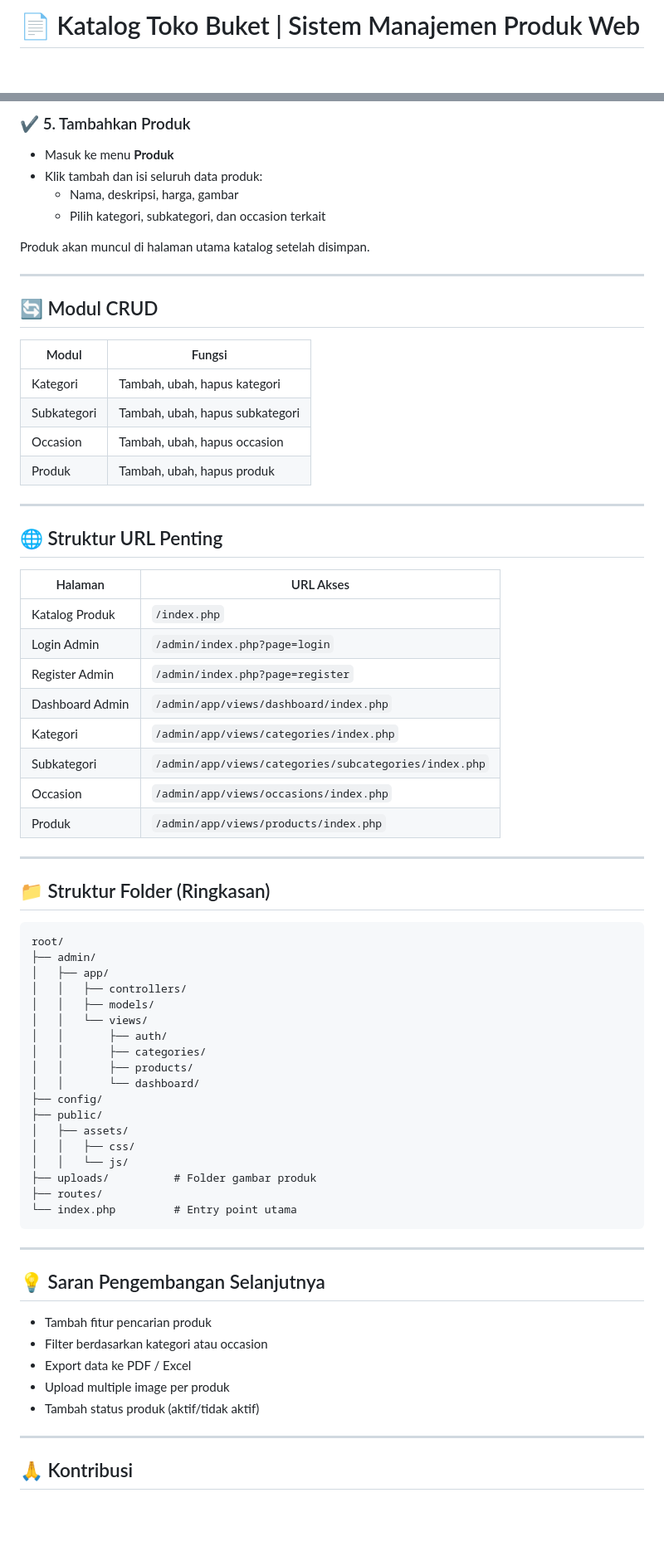
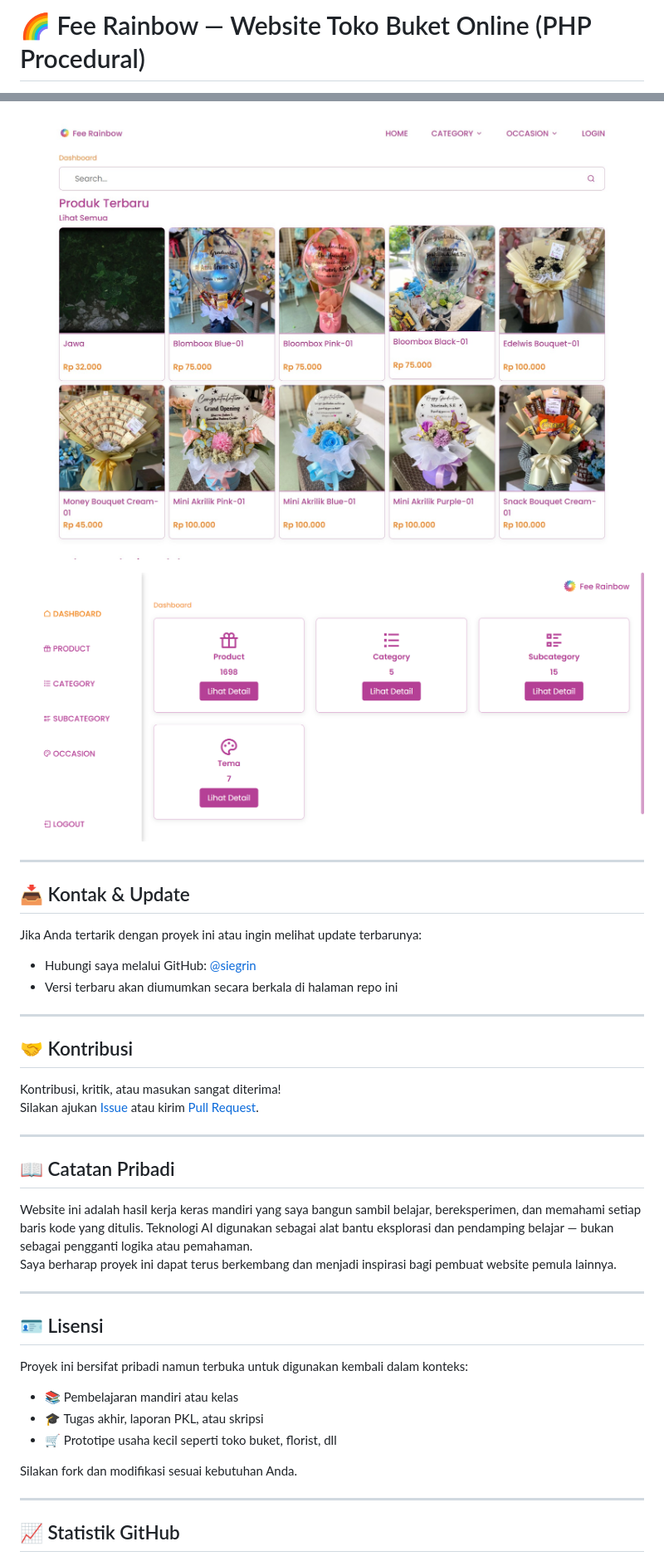
Before and after one commit to siegrin/Fee-Rainbow, a Markdown page: readme.md, 2 parts joined by grey strips. Shown: that part at 83% size. Rendered like a GitHub page; pictures changed too: preview/admin-dashboard.png (added), preview/dashboard.jpg (added); blank space fills up the shorter version.

Commit message:
Update README dan tambahkan folder preview

````diff
--- a/readme.md
+++ b/readme.md
@@ -1,2 +1,2 @@
-# 📄 Katalog Toko Buket | Sistem Manajemen Produk Web
+# 🌈 Fee Rainbow — Website Toko Buket Online (PHP Procedural)
 
@@ -92,75 +114,49 @@ Login dengan akun admin, atau daftar terlebih dahulu jika fitur register aktif.
 
-### ✔️ 5. Tambahkan Produk
+<p align="center">
+  <img src="preview/dashboard.jpg" alt="Tampilan Halaman User" width="800">
+</p>
 
-- Masuk ke menu **Produk**
-- Klik tambah dan isi seluruh data produk:
-  - Nama, deskripsi, harga, gambar
-  - Pilih kategori, subkategori, dan occasion terkait
-
-Produk akan muncul di halaman utama katalog setelah disimpan.
+<p align="center">
+  <img src="preview/admin-dashboard.png" alt="Tampilan Dashboard Admin" width="800">
+</p>
 
 ---
 
-## 🔄 Modul CRUD
+## 📥 Kontak & Update
 
-| Modul       | Fungsi                          |
-| ----------- | ------------------------------- |
-| Kategori    | Tambah, ubah, hapus kategori    |
-| Subkategori | Tambah, ubah, hapus subkategori |
-| Occasion    | Tambah, ubah, hapus occasion    |
-| Produk      | Tambah, ubah, hapus produk      |
+Jika Anda tertarik dengan proyek ini atau ingin melihat update terbarunya:
+
+- Hubungi saya melalui GitHub: [@siegrin](https://github.com/siegrin)
+- Versi terbaru akan diumumkan secara berkala di halaman repo ini
 
 ---
 
-## 🌐 Struktur URL Penting
+## 🤝 Kontribusi
 
-| Halaman         | URL Akses                                             |
-| --------------- | ----------------------------------------------------- |
-| Katalog Produk  | `/index.php`                                          |
-| Login Admin     | `/admin/index.php?page=login`                         |
-| Register Admin  | `/admin/index.php?page=register`                      |
-| Dashboard Admin | `/admin/app/views/dashboard/index.php`                |
-| Kategori        | `/admin/app/views/categories/index.php`               |
-| Subkategori     | `/admin/app/views/categories/subcategories/index.php` |
-| Occasion        | `/admin/app/views/occasions/index.php`                |
-| Produk          | `/admin/app/views/products/index.php`                 |
+Kontribusi, kritik, atau masukan sangat diterima!
+Silakan ajukan [Issue](https://github.com/siegrin/Fee-Rainbow/issues) atau kirim [Pull Request](https://github.com/siegrin/Fee-Rainbow/pulls).
+
 
 ---
 
-## 📁 Struktur Folder (Ringkasan)
+## 📖 Catatan Pribadi
 
-```
-root/
-├── admin/
-│   ├── app/
-│   │   ├── controllers/
-│   │   ├── models/
-│   │   └── views/
-│   │       ├── auth/
-│   │       ├── categories/
-│   │       ├── products/
-│   │       └── dashboard/
-├── config/
-├── public/
-│   ├── assets/
-│   │   ├── css/
-│   │   └── js/
-├── uploads/          # Folder gambar produk
-├── routes/
-└── index.php         # Entry point utama
-```
+Website ini adalah hasil kerja keras mandiri yang saya bangun sambil belajar, bereksperimen, dan memahami setiap baris kode yang ditulis. Teknologi AI digunakan sebagai alat bantu eksplorasi dan pendamping belajar — bukan sebagai pengganti logika atau pemahaman.
+Saya berharap proyek ini dapat terus berkembang dan menjadi inspirasi bagi pembuat website pemula lainnya.
 
 ---
 
-## 💡 Saran Pengembangan Selanjutnya
+## 🪪 Lisensi
 
-- Tambah fitur pencarian produk
-- Filter berdasarkan kategori atau occasion
-- Export data ke PDF / Excel
-- Upload multiple image per produk
-- Tambah status produk (aktif/tidak aktif)
+Proyek ini bersifat pribadi namun terbuka untuk digunakan kembali dalam konteks:
+
+- 📚 Pembelajaran mandiri atau kelas
+- 🎓 Tugas akhir, laporan PKL, atau skripsi
+- 🛒 Prototipe usaha kecil seperti toko buket, florist, dll
+
+Silakan fork dan modifikasi sesuai kebutuhan Anda.
 
 ---
 
-## 🙏 Kontribusi
+## 📈 Statistik GitHub
 
````
Also changed, not shown: other parts of readme.md (+90 -68 lines).
